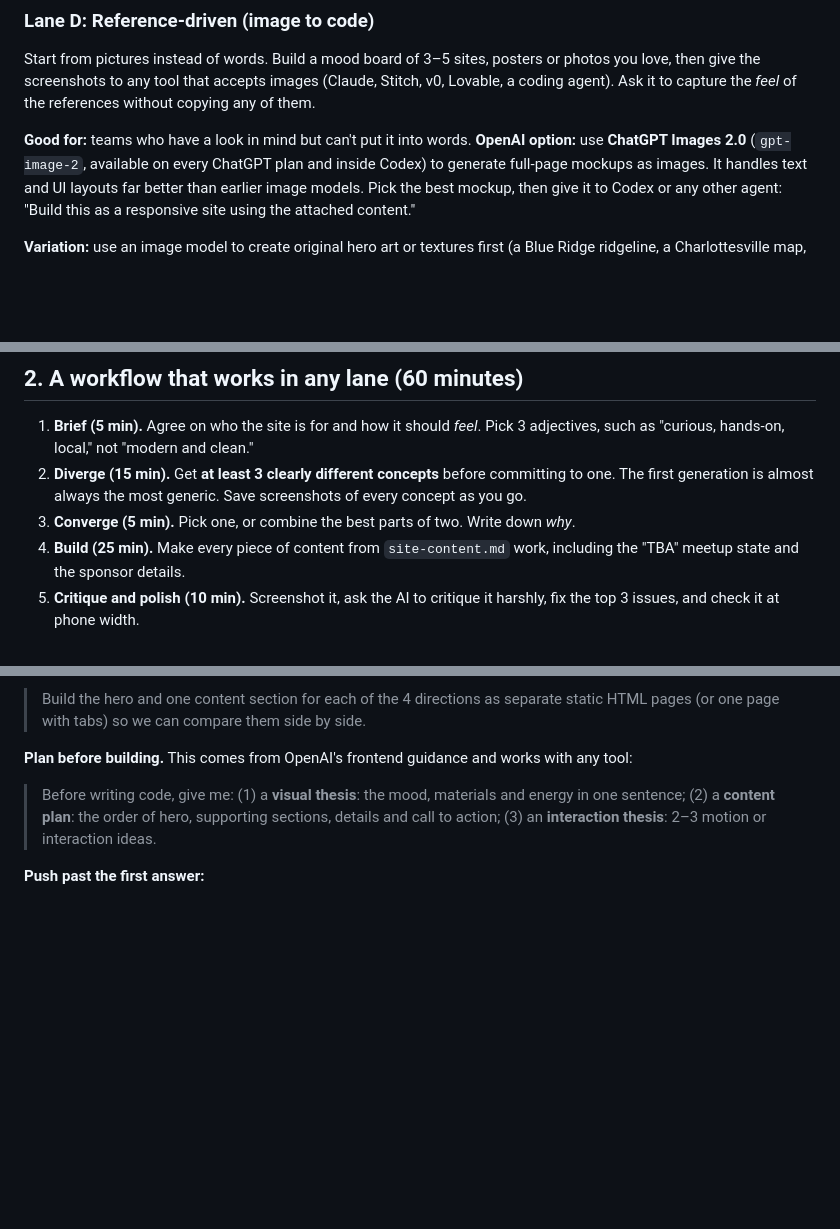
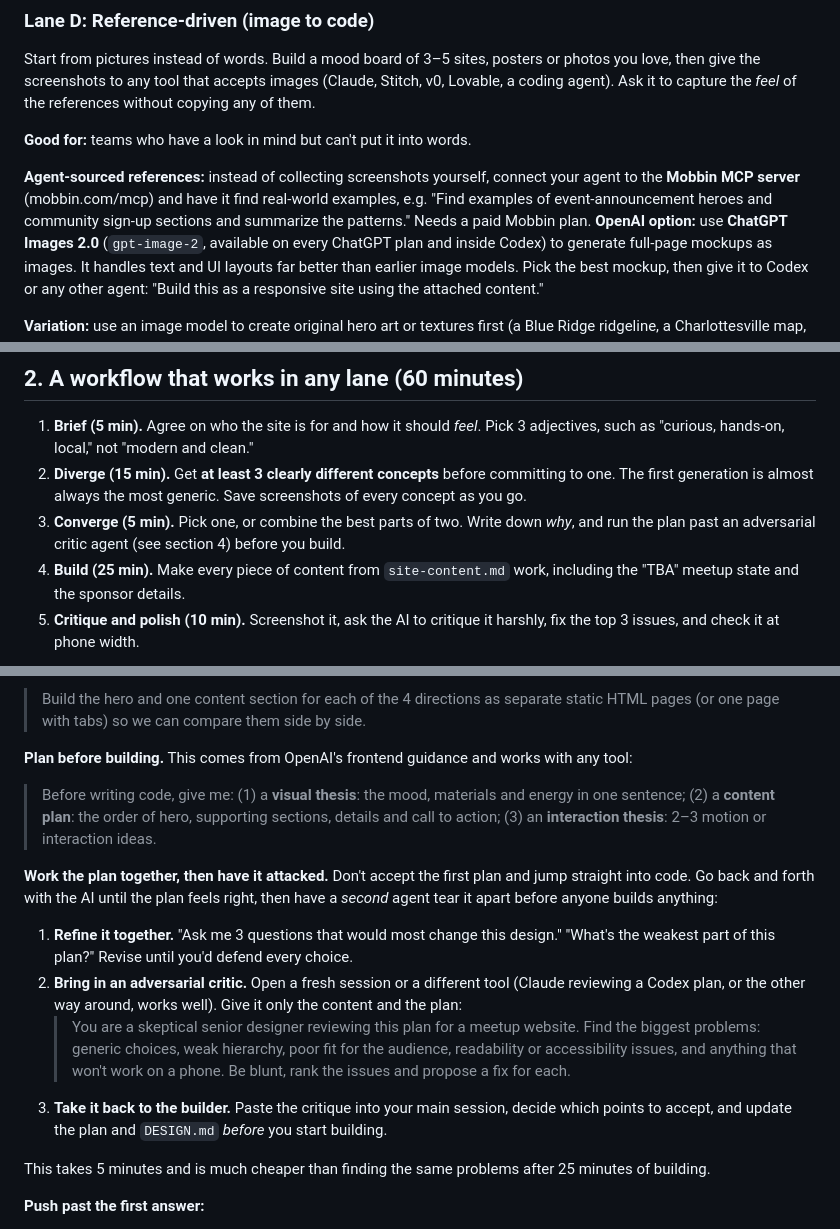
Before and after one commit to cvilleaiexplorers/cvaiex-events, a Markdown page: 2026-09-design-bakeoff/team-guide.md, 3 parts joined by grey strips. GitHub-like rendering; blank space fills up the shorter version.

Commit message:
Design hackathon team guide: local-only scope, Mobbin, adversarial critic step (#15)
* Team guide: add Mobbin + MCP, adversarial plan review before build

Co-Authored-By: Claude Opus 5.5 <noreply@anthropic.com>
Claude-Session: https://claude.ai/code/session_01RKBkhBtAw5MN4nzYskwFyZ

* Team guide: move Mobbin MCP into Lane D, rename to adversarial critic

Co-Authored-By: Claude Opus 5.5 <noreply@anthropic.com>
Claude-Session: https://claude.ai/code/session_01RKBkhBtAw5MN4nzYskwFyZ

---------

Co-authored-by: Claude <noreply@anthropic.com>

```diff
--- a/2026-09-design-bakeoff/team-guide.md
+++ b/2026-09-design-bakeoff/team-guide.md
@@ -58,6 +58,8 @@ Use a general coding agent in a local folder, and give it a *design skill*: a se
 Start from pictures instead of words. Build a mood board of 3–5 sites, posters or photos you love, then give the screenshots to any tool that accepts images (Claude, Stitch, v0, Lovable, a coding agent). Ask it to capture the *feel* of the references without copying any of them.
 
 **Good for:** teams who have a look in mind but can't put it into words.
+
+**Agent-sourced references:** instead of collecting screenshots yourself, connect your agent to the **Mobbin MCP server** (mobbin.com/mcp) and have it find real-world examples, e.g. "Find examples of event-announcement heroes and community sign-up sections and summarize the patterns." Needs a paid Mobbin plan.
 **OpenAI option:** use **ChatGPT Images 2.0** (`gpt-image-2`, available on every ChatGPT plan and inside Codex) to generate full-page mockups as images. It handles text and UI layouts far better than earlier image models. Pick the best mockup, then give it to Codex or any other agent: "Build this as a responsive site using the attached content."
 
 **Variation:** use an image model to create original hero art or textures first (a Blue Ridge ridgeline, a Charlottesville map, abstract "exploration" art), then design the site around that art.
@@ -75,7 +77,7 @@ Pick any tool, but add a constraint that forces a real point of view:
 
 1. **Brief (5 min).** Agree on who the site is for and how it should *feel*. Pick 3 adjectives, such as "curious, hands-on, local," not "modern and clean."
 2. **Diverge (15 min).** Get **at least 3 clearly different concepts** before committing to one. The first generation is almost always the most generic. Save screenshots of every concept as you go.
-3. **Converge (5 min).** Pick one, or combine the best parts of two. Write down *why*.
+3. **Converge (5 min).** Pick one, or combine the best parts of two. Write down *why*, and run the plan past an adversarial critic agent (see section 4) before you build.
 4. **Build (25 min).** Make every piece of content from `site-content.md` work, including the "TBA" meetup state and the sponsor details.
 5. **Critique and polish (10 min).** Screenshot it, ask the AI to critique it harshly, fix the top 3 issues, and check it at phone width.
 
@@ -120,6 +123,15 @@ Pick any tool, but add a constraint that forces a real point of view:
 
 > Before writing code, give me: (1) a **visual thesis**: the mood, materials and energy in one sentence; (2) a **content plan**: the order of hero, supporting sections, details and call to action; (3) an **interaction thesis**: 2–3 motion or interaction ideas.
 
+**Work the plan together, then have it attacked.** Don't accept the first plan and jump straight into code. Go back and forth with the AI until the plan feels right, then have a *second* agent tear it apart before anyone builds anything:
+
+1. **Refine it together.** "Ask me 3 questions that would most change this design." "What's the weakest part of this plan?" Revise until you'd defend every choice.
+2. **Bring in an adversarial critic.** Open a fresh session or a different tool (Claude reviewing a Codex plan, or the other way around, works well). Give it only the content and the plan:
+   > You are a skeptical senior designer reviewing this plan for a meetup website. Find the biggest problems: generic choices, weak hierarchy, poor fit for the audience, readability or accessibility issues, and anything that won't work on a phone. Be blunt, rank the issues and propose a fix for each.
+3. **Take it back to the builder.** Paste the critique into your main session, decide which points to accept, and update the plan and `DESIGN.md` *before* you start building.
+
+This takes 5 minutes and is much cheaper than finding the same problems after 25 minutes of building.
+
 **Push past the first answer:**
 - "That's too safe. Make direction 2 twice as bold."
 - "What would a great editorial designer change here?"
```
Also changed, not shown: other parts of 2026-09-design-bakeoff/team-guide.md (+1 -0 lines).
